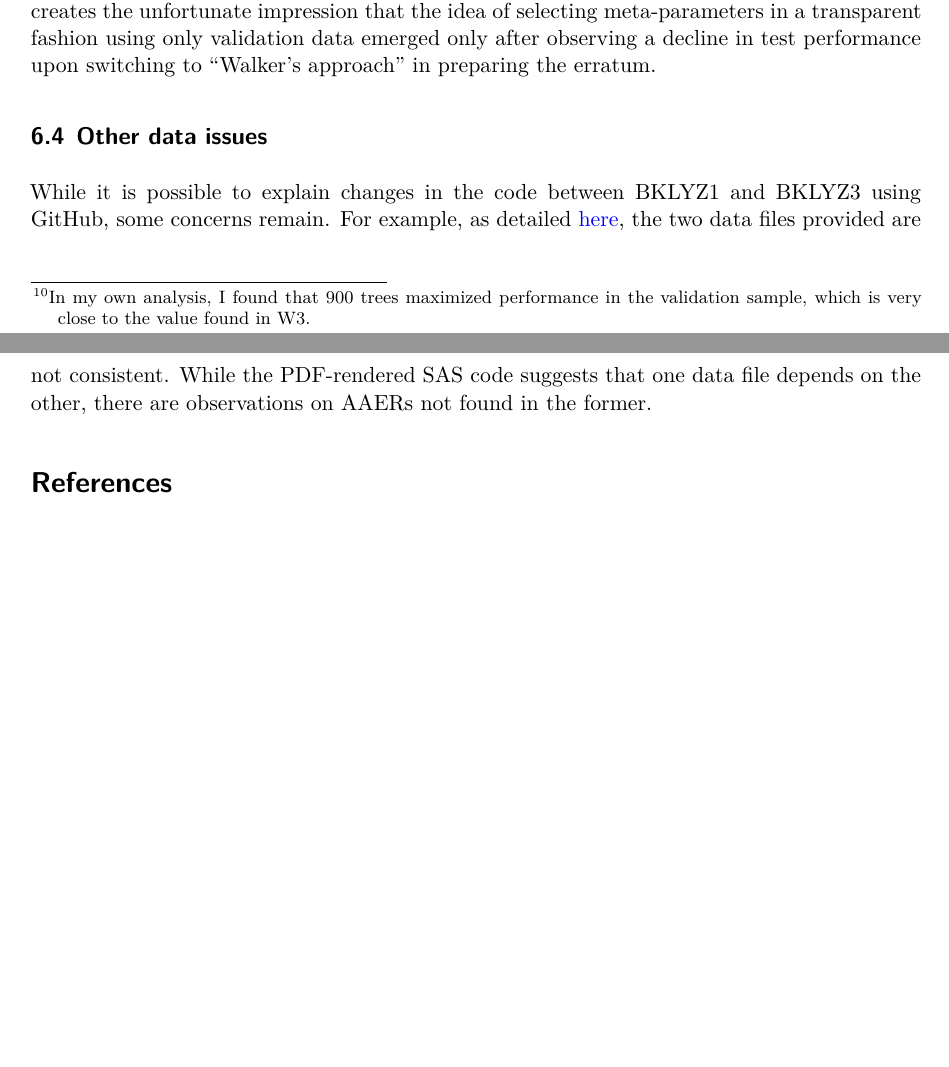
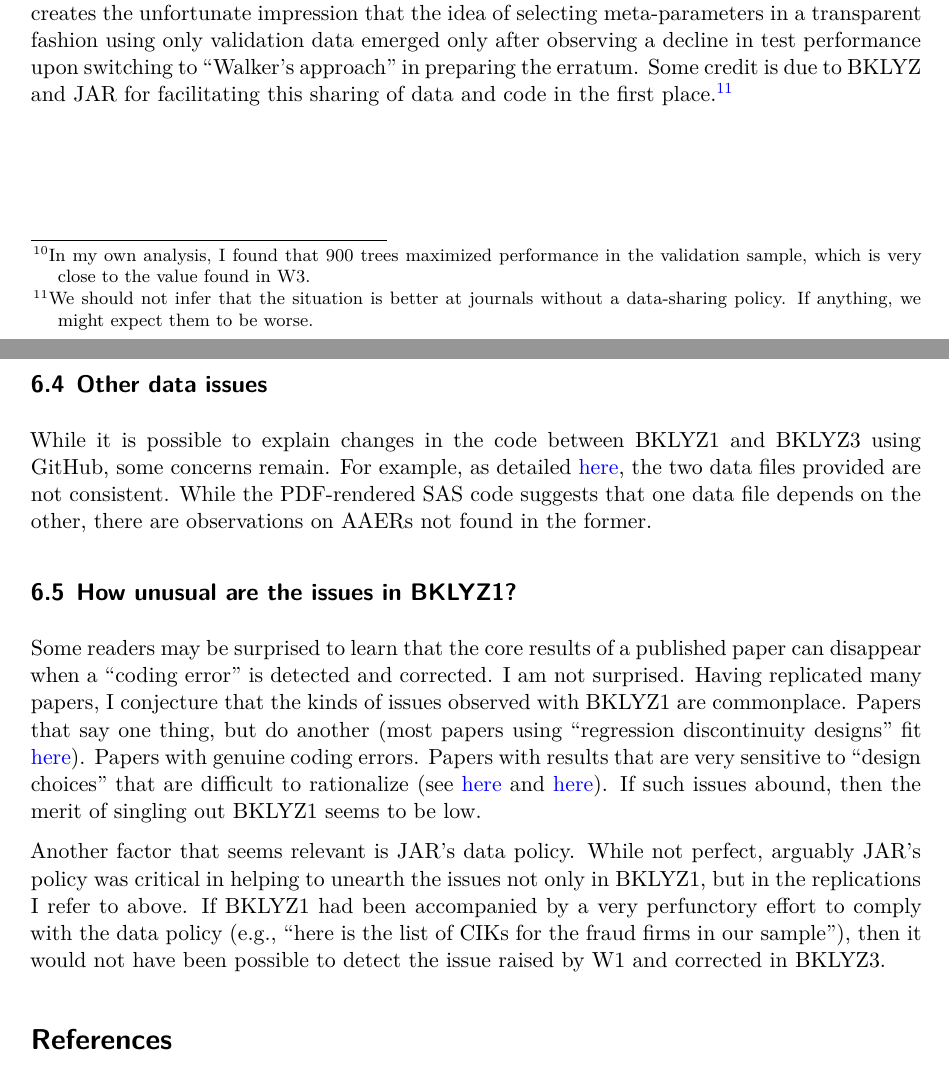
Before and after one commit to iangow/notes, a Quarto document (bklyz.qmd): two parts of pages 8 and 9 of 9 before the commit and two parts of pages 8 and 9 of 10 after it, joined at a grey line, cut so that both start at the same text, the shorter picture padded with empty space. The pictures show the output file bklyz.pdf that the author committed with the source.

Commit message:
Responses to feedback from Wharton School of Finance.

```diff
--- a/bklyz.qmd
+++ b/bklyz.qmd
@@ -201,6 +201,7 @@ It is critical that such meta-parameters be fixed using the training and validat
 
 In this regard, it is somewhat concerning that the number of trees parameter that is selected for the BKLYZ1 specification is 1,000 according to W3, not the 3,000 used in BKLYZ1.^[In my own analysis, I found that 900 trees maximized performance in the validation sample, which is very close to the value found in W3.]
 This creates the unfortunate impression that the idea of selecting meta-parameters in a transparent fashion using only validation data emerged only after observing a decline in test performance upon switching to "Walker's approach" in preparing the erratum.
+Some credit is due to BKLYZ and JAR for facilitating this sharing of data and code in the first place.^[We should not infer that the situation is better at journals without a data-sharing policy. If anything, we might expect them to be worse.]
 
 ### Other data issues
 
@@ -208,4 +209,18 @@ While it is possible to explain changes in the code between BKLYZ1 and BKLYZ3 us
 For example, as detailed [here](https://gist.github.com/iangow/5d3843749de9793025618fab53e7f263), the two data files provided are not consistent.
 While the PDF-rendered SAS code suggests that one data file depends on the other, there are observations on AAERs not found in the former.
 
+### How unusual are the issues in BKLYZ1?
+
+Some readers may be surprised to learn that the core results of a published paper can disappear when a "coding error" is detected and corrected.
+I am not surprised.
+Having replicated many papers, I conjecture that the kinds of issues observed with BKLYZ1 are commonplace.
+Papers that say one thing, but do another (most papers using "regression discontinuity designs" fit [here](https://iangow.github.io/far_book/regression-discontinuity-designs.html)).
+Papers with genuine coding errors.
+Papers with results that are very sensitive to "design choices" that are difficult to rationalize (see [here](https://iangow.github.io/far_book/natural-revisited.html) and [here](https://iangow.github.io/far_book/panel-data.html)).
+If such issues abound, then the merit of singling out BKLYZ1 seems to be low.
+
+Another factor that seems relevant is JAR's data policy.
+While not perfect, arguably JAR's policy was critical in helping to unearth the issues not only in BKLYZ1, but in the replications I refer to above.
+If BKLYZ1 had been accompanied by a very perfunctory effort to comply with the data policy (e.g., "here is the list of CIKs for the fraud firms in our sample"), then it would not have been possible to detect the issue raised by W1 and corrected in BKLYZ3.
+
 ## References {.unnumbered}
```
Also changed, not shown: bklyz.pdf, bklyz.qmd (4 more changed lines).
